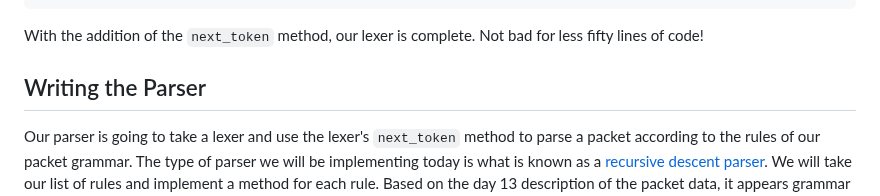
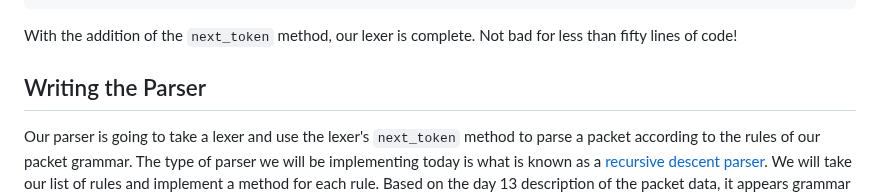
Before and after one commit to ashn-dot-dev/site, a Markdown page: src/blog/2023-05-03-advent-of-code-2022-day-13-packet-parser.md, the part around the change. Rendered like a GitHub page.

Commit message:
Update "Implementing the Advent of Code 2022 Day 13 Packet Parser"

````diff
--- a/src/blog/2023-05-03-advent-of-code-2022-day-13-packet-parser.md
+++ b/src/blog/2023-05-03-advent-of-code-2022-day-13-packet-parser.md
@@ -361,7 +361,7 @@ invalid character `$`
 ```
 
 With the addition of the `next_token` method, our lexer is complete. Not bad
-for less fifty lines of code!
+for less than fifty lines of code!
 
 ## Writing the Parser
 
````
